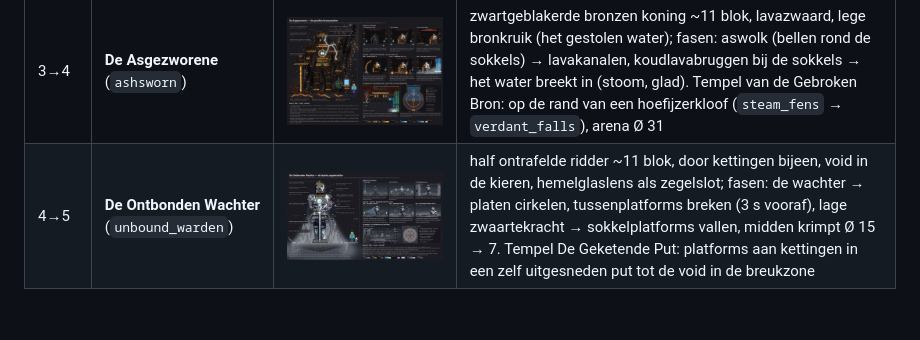
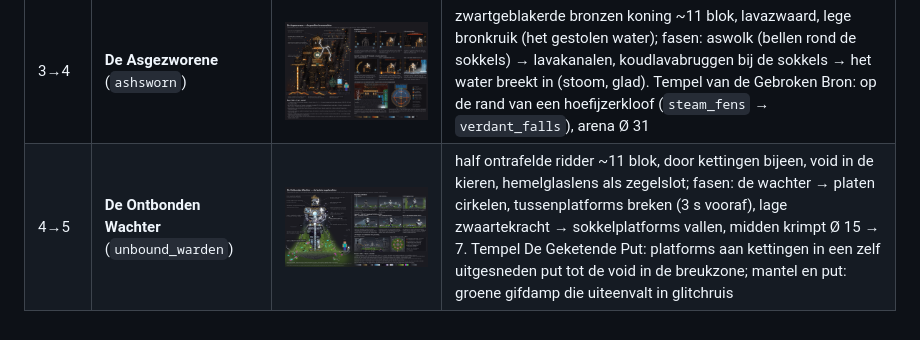
Before and after one commit to TimbreukelIT/CorruptedAdventure, a Markdown page: docs/design/fase-4-zegelwachters-concept.md, the part around the change. Rendered like a GitHub page; pictures changed too: docs/design/img/zegelwachter-grens4-5-de-ontbonden-wachter.png.

Commit message:
mobs: seal warden 4-5 plate follows the poison-to-glitch wall
Docs only. The Unbound Warden's mantle and pit now use the green
poison mist that breaks into glitch noise, as the phase 1 wall does.

Co-Authored-By: Claude Opus 5.5 <noreply@anthropic.com>
Claude-Session: https://claude.ai/code/session_0189gpr1JxirANbocpQ9xxZN

```diff
--- a/docs/design/fase-4-zegelwachters-concept.md
+++ b/docs/design/fase-4-zegelwachters-concept.md
@@ -49,4 +49,4 @@
 | 1→2 | **De Sluierwachter** (`the_veil_warden`) | ![](img/zegelwachter-grens1-2-de-sluierwachter.png) | gevallen mistridder ~9,5 blok, sluiermantel = mist, lantaarn met zielkristal; fasen: zwaard/lantaarn → hij wordt de mist (alleen in sokkellicht vast) → sluier gescheurd, middenvloer stort in. Tempel: Sluierklooster half verzonken in een droge geul van `withered_expanse`, binnenhof 31×31 |
 | 2→3 | **De Zonnewachter** (`sun_warden`) | ![](img/zegelwachter-grens2-3-de-zonnewachter.png) | vierarmige zandstenen schildwacht ~11 blok, gebroken zonneschijf, glaive van zonnesteen; fasen: de wacht → duinen stijgen, zuilen storten in, sokkel geeft dauwgolf → stormmuur kruipt naar binnen (r 15 → 8). Tempel: uitgehouwen in een kloofwand, arena Ø 31 op de kloofbodem |
 | 3→4 | **De Asgezworene** (`ashsworn`) | ![](img/zegelwachter-grens3-4-de-asgezworene.png) | zwartgeblakerde bronzen koning ~11 blok, lavazwaard, lege bronkruik (het gestolen water); fasen: aswolk (bellen rond de sokkels) → lavakanalen, koudlavabruggen bij de sokkels → het water breekt in (stoom, glad). Tempel van de Gebroken Bron: op de rand van een hoefijzerkloof (`steam_fens` → `verdant_falls`), arena Ø 31 |
-| 4→5 | **De Ontbonden Wachter** (`unbound_warden`) | ![](img/zegelwachter-grens4-5-de-ontbonden-wachter.png) | half ontrafelde ridder ~11 blok, door kettingen bijeen, void in de kieren, hemelglaslens als zegelslot; fasen: de wachter → platen cirkelen, tussenplatforms breken (3 s vooraf), lage zwaartekracht → sokkelplatforms vallen, midden krimpt Ø 15 → 7. Tempel De Geketende Put: platforms aan kettingen in een zelf uitgesneden put tot de void in de breukzone |
+| 4→5 | **De Ontbonden Wachter** (`unbound_warden`) | ![](img/zegelwachter-grens4-5-de-ontbonden-wachter.png) | half ontrafelde ridder ~11 blok, door kettingen bijeen, void in de kieren, hemelglaslens als zegelslot; fasen: de wachter → platen cirkelen, tussenplatforms breken (3 s vooraf), lage zwaartekracht → sokkelplatforms vallen, midden krimpt Ø 15 → 7. Tempel De Geketende Put: platforms aan kettingen in een zelf uitgesneden put tot de void in de breukzone; mantel en put: groene gifdamp die uiteenvalt in glitchruis |
```
